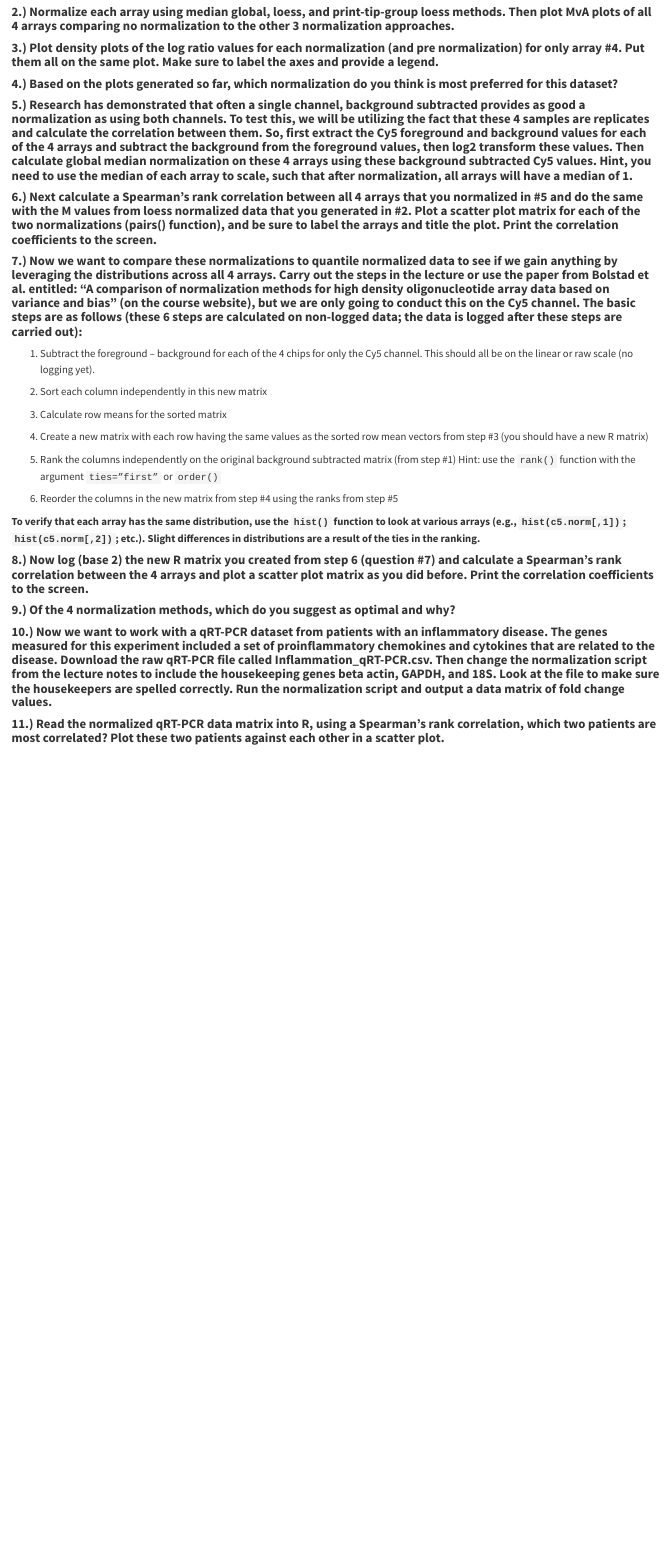
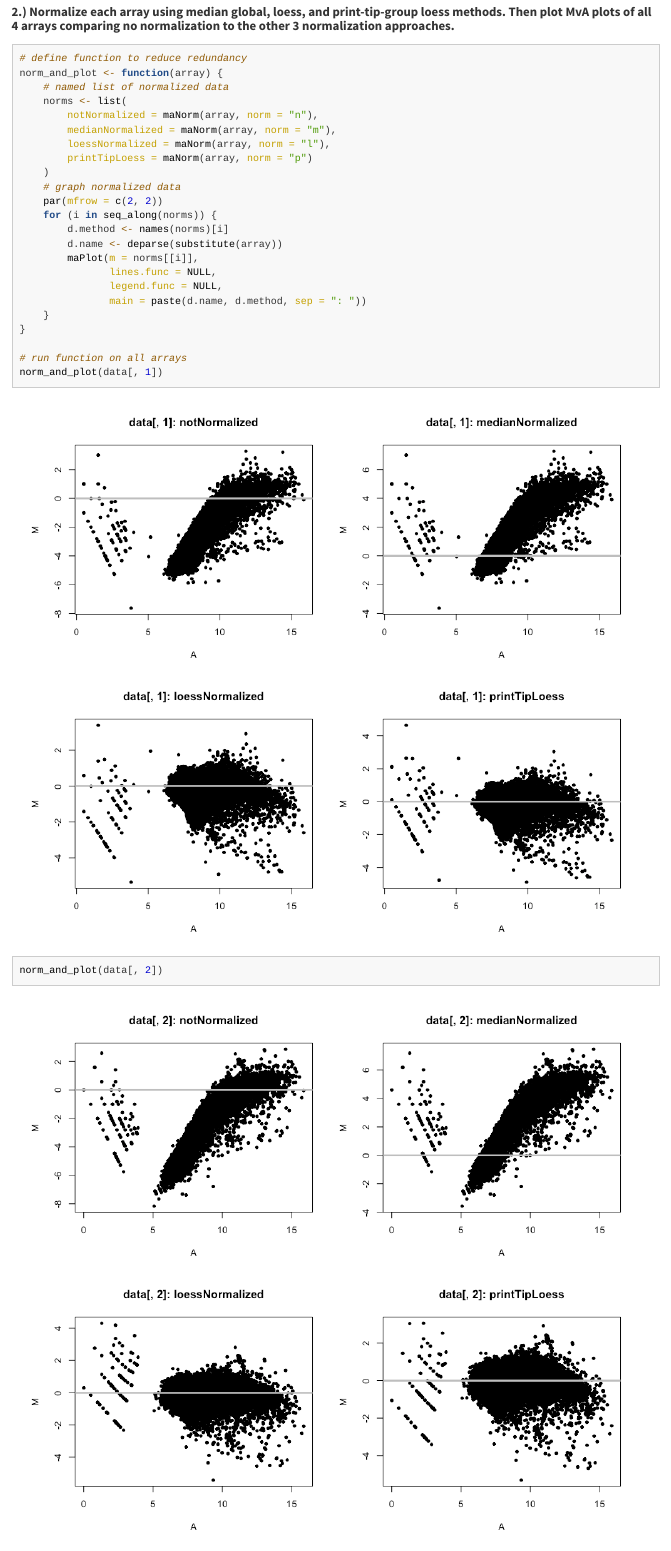
Before and after one commit to ryancey1/gedav, an R Markdown document (gedav-hw2/ryancey3-gedav-hw2.Rmd): the page in a window 1100 px wide, from 1050 px down. The pictures show the output file gedav-hw2/ryancey3-gedav-hw2.html that the author committed with the source, opened offline.

Commit message:
Finish question 2

````diff
--- a/gedav-hw2/ryancey3-gedav-hw2.Rmd
+++ b/gedav-hw2/ryancey3-gedav-hw2.Rmd
@@ -52,8 +52,33 @@ data <- read.GenePix(path = "data/gp")
 
 #### **2.) Normalize each array using median global, loess, and print-tip-group loess methods. Then plot MvA plots of all 4 arrays comparing no normalization to the other 3 normalization approaches.**
 
-```{r norm-function}
+```{r norm-function, cache = TRUE}
+# define function to reduce redundancy
+norm_and_plot <- function(array) {
+    # named list of normalized data
+    norms <- list(
+        notNormalized = maNorm(array, norm = "n"),
+        medianNormalized = maNorm(array, norm = "m"),
+        loessNormalized = maNorm(array, norm = "l"),
+        printTipLoess = maNorm(array, norm = "p")
+    )
+    # graph normalized data
+    par(mfrow = c(2, 2))
+    for (i in seq_along(norms)) {
+        d.method <- names(norms)[i]
+        d.name <- deparse(substitute(array))
+        maPlot(m = norms[[i]],
+               lines.func = NULL,
+               legend.func = NULL,
+               main = paste(d.name, d.method, sep = ": "))
+    }
+}
 
+# run function on all arrays
+norm_and_plot(data[, 1])
+norm_and_plot(data[, 2])
+norm_and_plot(data[, 3])
+norm_and_plot(data[, 4])
 ```
 
 #### **3.) Plot density plots of the log ratio values for each normalization (and pre normalization) for only array #4. Put them all on the same plot. Make sure to label the axes and provide a legend.**
````
Also changed, not shown: gedav-hw2/scripts/norm_and_plot.R (added, +19 -0 lines), gedav-hw2/ryancey3-gedav-hw2.html, gedav-hw2/ryancey3-gedav-hw2.md, gedav-hw2/ryancey3-gedav-hw2_files/figure-html/norm-function-1.png (added), gedav-hw2/ryancey3-gedav-hw2_files/figure-html/norm-function-2.png (added), gedav-hw2/ryancey3-gedav-hw2_files/figure-html/norm-function-3.png (added), gedav-hw2/ryancey3-gedav-hw2_files/figure-html/norm-function-4.png (added).
